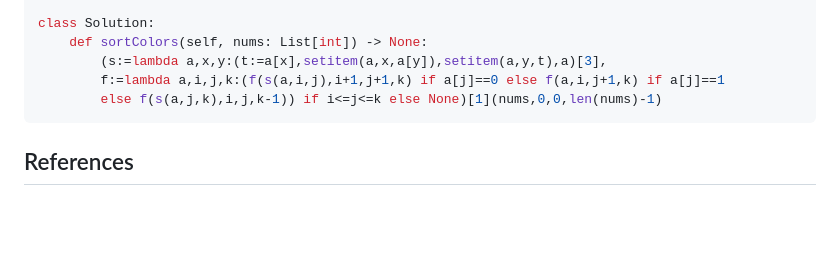
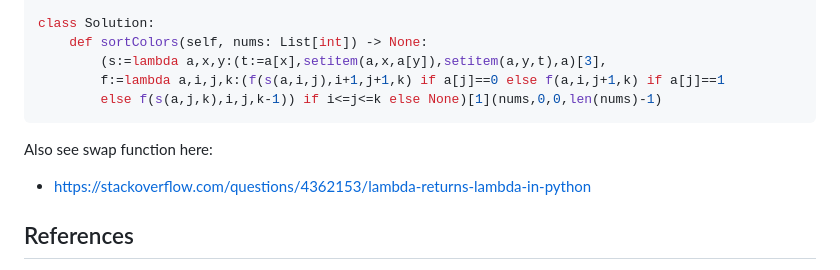
Before and after one commit to joric/oneliners, a Markdown page: README.md, the part around the change. Drawn GitHub-style; blank space fills up the shorter version.

````diff
--- a/README.md
+++ b/README.md
@@ -710,6 +710,10 @@ class Solution:
         else f(s(a,j,k),i,j,k-1)) if i<=j<=k else None)[1](nums,0,0,len(nums)-1)
 ```
 
+Also see swap function here:
+
+* https://stackoverflow.com/questions/4362153/lambda-returns-lambda-in-python
+
 ## References
 
 * https://pythononeliners.com
````
